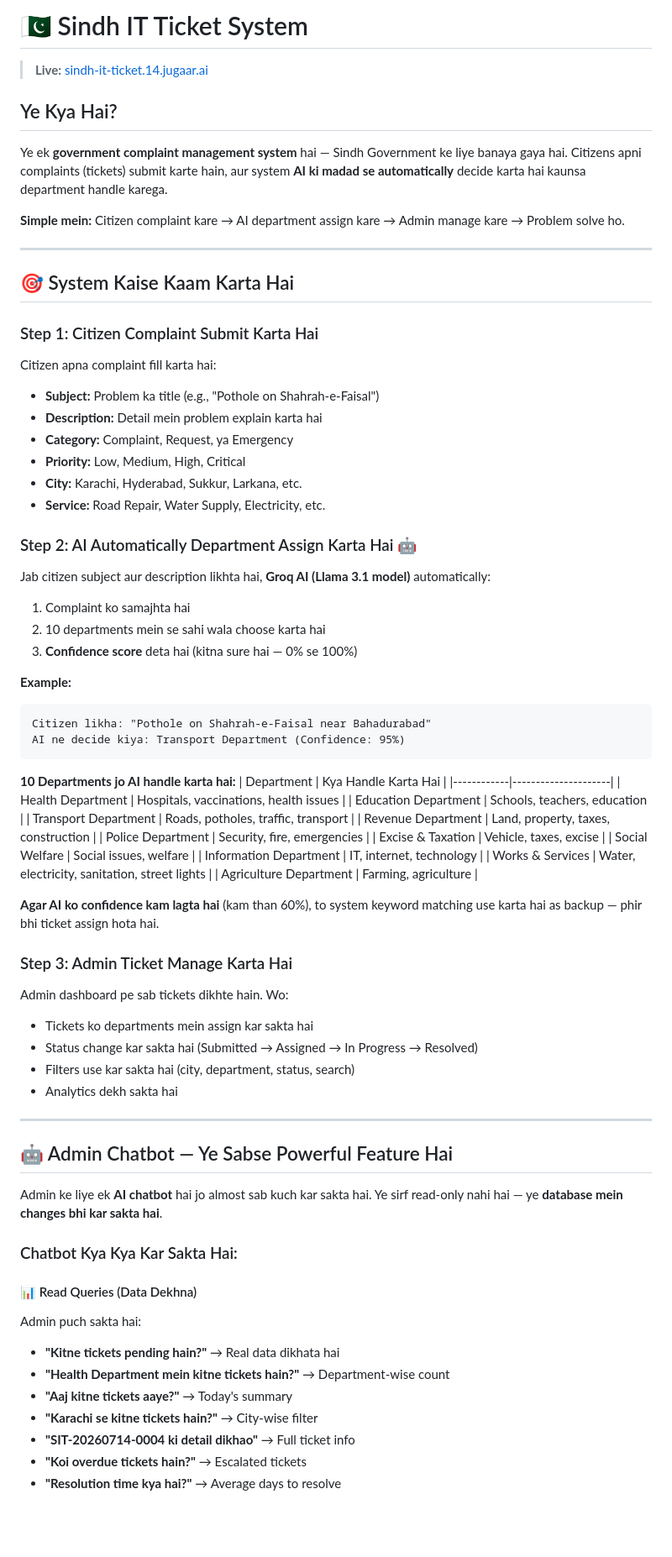
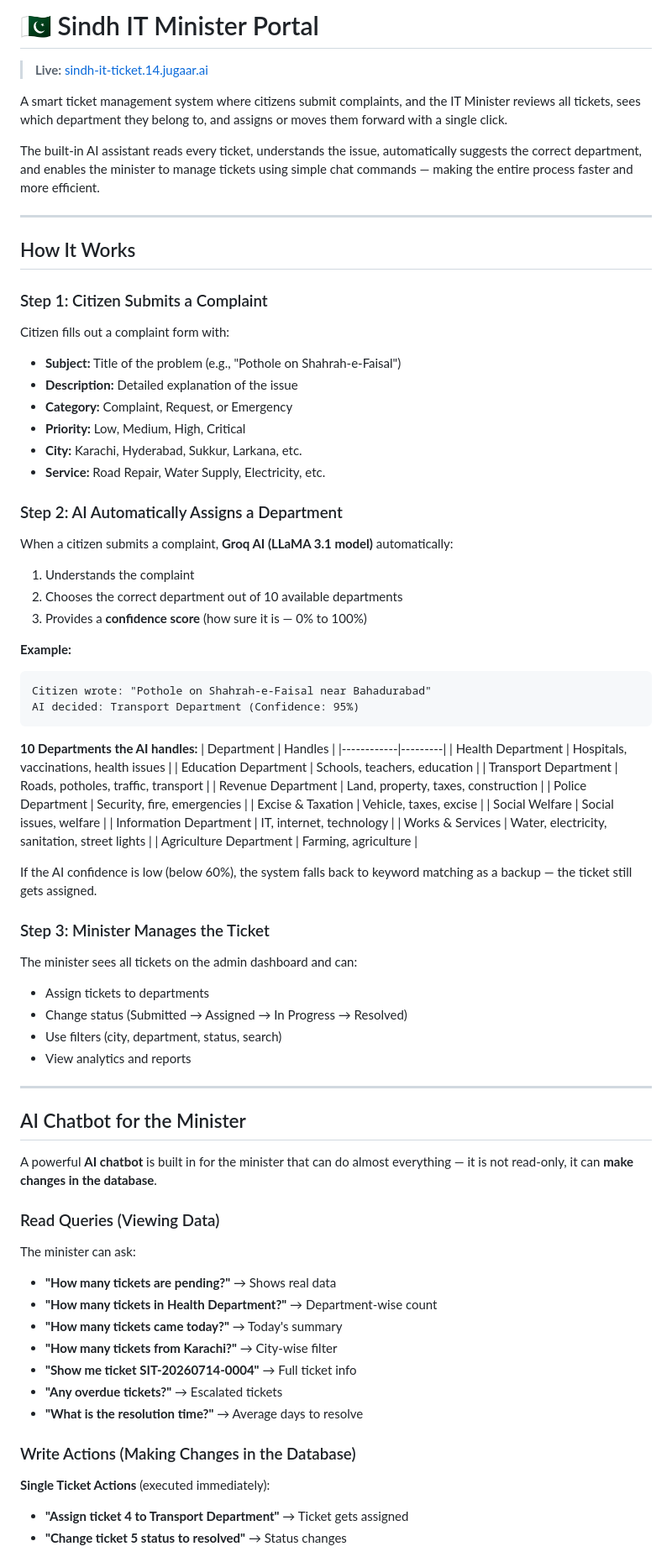
Before and after one commit to tahiralatif/Sindh-IT-ticket-system, a Markdown page: README.md, the part around one of its changes. Shown at 84% size. GitHub-like rendering; blank space fills up the shorter version.

Commit message:
Update README — fully in English, no Urdu

````diff
--- a/README.md
+++ b/README.md
@@ -1,42 +1,40 @@
-# 🇵🇰 Sindh IT Ticket System
+# 🇵🇰 Sindh IT Minister Portal
 
 > **Live:** [sindh-it-ticket.14.jugaar.ai](https://sindh-it-ticket.14.jugaar.ai)
 
-## Ye Kya Hai?
+A smart ticket management system where citizens submit complaints, and the IT Minister reviews all tickets, sees which department they belong to, and assigns or moves them forward with a single click.
 
-Ye ek **government complaint management system** hai — Sindh Government ke liye banaya gaya hai. Citizens apni complaints (tickets) submit karte hain, aur system **AI ki madad se automatically** decide karta hai kaunsa department handle karega.
-
-**Simple mein:** Citizen complaint kare → AI department assign kare → Admin manage kare → Problem solve ho.
+The built-in AI assistant reads every ticket, understands the issue, automatically suggests the correct department, and enables the minister to manage tickets using simple chat commands — making the entire process faster and more efficient.
 
 ---
 
-## 🎯 System Kaise Kaam Karta Hai
+## How It Works
 
-### Step 1: Citizen Complaint Submit Karta Hai
-Citizen apna complaint fill karta hai:
-- **Subject:** Problem ka title (e.g., "Pothole on Shahrah-e-Faisal")
-- **Description:** Detail mein problem explain karta hai
-- **Category:** Complaint, Request, ya Emergency
+### Step 1: Citizen Submits a Complaint
+Citizen fills out a complaint form with:
+- **Subject:** Title of the problem (e.g., "Pothole on Shahrah-e-Faisal")
+- **Description:** Detailed explanation of the issue
+- **Category:** Complaint, Request, or Emergency
 - **Priority:** Low, Medium, High, Critical
 - **City:** Karachi, Hyderabad, Sukkur, Larkana, etc.
 - **Service:** Road Repair, Water Supply, Electricity, etc.
 
-### Step 2: AI Automatically Department Assign Karta Hai 🤖
-Jab citizen subject aur description likhta hai, **Groq AI (Llama 3.1 model)** automatically:
+### Step 2: AI Automatically Assigns a Department
+When a citizen submits a complaint, **Groq AI (LLaMA 3.1 model)** automatically:
 
-1. Complaint ko samajhta hai
-2. 10 departments mein se sahi wala choose karta hai
-3. **Confidence score** deta hai (kitna sure hai — 0% se 100%)
+1. Understands the complaint
+2. Chooses the correct department out of 10 available departments
+3. Provides a **confidence score** (how sure it is — 0% to 100%)
 
 **Example:**
 ```
-Citizen likha: "Pothole on Shahrah-e-Faisal near Bahadurabad"
-AI ne decide kiya: Transport Department (Confidence: 95%)
+Citizen wrote: "Pothole on Shahrah-e-Faisal near Bahadurabad"
+AI decided: Transport Department (Confidence: 95%)
 ```
 
-**10 Departments jo AI handle karta hai:**
-| Department | Kya Handle Karta Hai |
-|------------|---------------------|
+**10 Departments the AI handles:**
+| Department | Handles |
+|------------|---------|
 | Health Department | Hospitals, vaccinations, health issues |
 | Education Department | Schools, teachers, education |
 | Transport Department | Roads, potholes, traffic, transport |
@@ -48,30 +46,33 @@ AI ne decide kiya: Transport Department (Confidence: 95%)
 | Works & Services | Water, electricity, sanitation, street lights |
 | Agriculture Department | Farming, agriculture |
 
-**Agar AI ko confidence kam lagta hai** (kam than 60%), to system keyword matching use karta hai as backup — phir bhi ticket assign hota hai.
+If the AI confidence is low (below 60%), the system falls back to keyword matching as a backup — the ticket still gets assigned.
 
-### Step 3: Admin Ticket Manage Karta Hai
-Admin dashboard pe sab tickets dikhte hain. Wo:
-- Tickets ko departments mein assign kar sakta hai
-- Status change kar sakta hai (Submitted → Assigned → In Progress → Resolved)
-- Filters use kar sakta hai (city, department, status, search)
-- Analytics dekh sakta hai
+### Step 3: Minister Manages the Ticket
+The minister sees all tickets on the admin dashboard and can:
+- Assign tickets to departments
+- Change status (Submitted → Assigned → In Progress → Resolved)
+- Use filters (city, department, status, search)
+- View analytics and reports
 
 ---
 
-## 🤖 Admin Chatbot — Ye Sabse Powerful Feature Hai
+## AI Chatbot for the Minister
 
-Admin ke liye ek **AI chatbot** hai jo almost sab kuch kar sakta hai. Ye sirf read-only nahi hai — ye **database mein changes bhi kar sakta hai**.
+A powerful **AI chatbot** is built in for the minister that can do almost everything — it is not read-only, it can **make changes in the database**.
 
-### Chatbot Kya Kya Kar Sakta Hai:
+### Read Queries (Viewing Data)
+The minister can ask:
+- **"How many tickets are pending?"** → Shows real data
+- **"How many tickets in Health Department?"** → Department-wise count
+- **"How many tickets came today?"** → Today's summary
+- **"How many tickets from Karachi?"** → City-wise filter
+- **"Show me ticket SIT-20260714-0004"** → Full ticket info
+- **"Any overdue tickets?"** → Escalated tickets
+- **"What is the resolution time?"** → Average days to resolve
 
-#### 📊 Read Queries (Data Dekhna)
-Admin puch sakta hai:
-- **"Kitne tickets pending hain?"** → Real data dikhata hai
-- **"Health Department mein kitne tickets hain?"** → Department-wise count
-- **"Aaj kitne tickets aaye?"** → Today's summary
-- **"Karachi se kitne tickets hain?"** → City-wise filter
-- **"SIT-20260714-0004 ki detail dikhao"** → Full ticket info
-- **"Koi overdue tickets hain?"** → Escalated tickets
-- **"Resolution time kya hai?"** → Average days to resolve
+### Write Actions (Making Changes in the Database)
+**Single Ticket Actions** (executed immediately):
+- **"Assign ticket 4 to Transport Department"** → Ticket gets assigned
+- **"Change ticket 5 status to resolved"** → Status changes
 
````
Also changed, not shown: other parts of README.md (+60 -66 lines).
